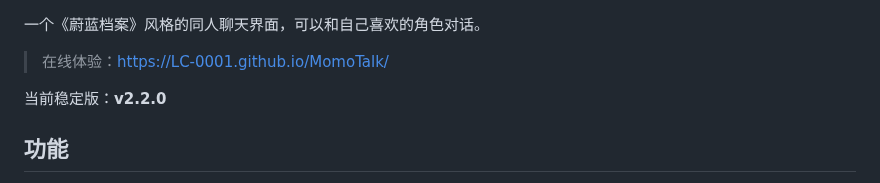
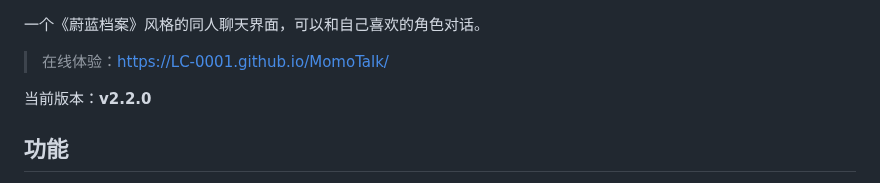
Before and after one commit to LC-0001/MomoTalk, a Markdown page: README.md, the part around the change. GitHub-like rendering.

Commit message:
更新 README.md

```diff
--- a/README.md
+++ b/README.md
@@ -8,7 +8,7 @@
 
 <!-- 建议在此处放一张聊天界面截图（或毛玻璃效果的 GIF），README 观感会好很多 -->
 
-当前稳定版：**v2.2.0**
+当前版本：**v2.2.0**
 
 ## 功能
 
```
